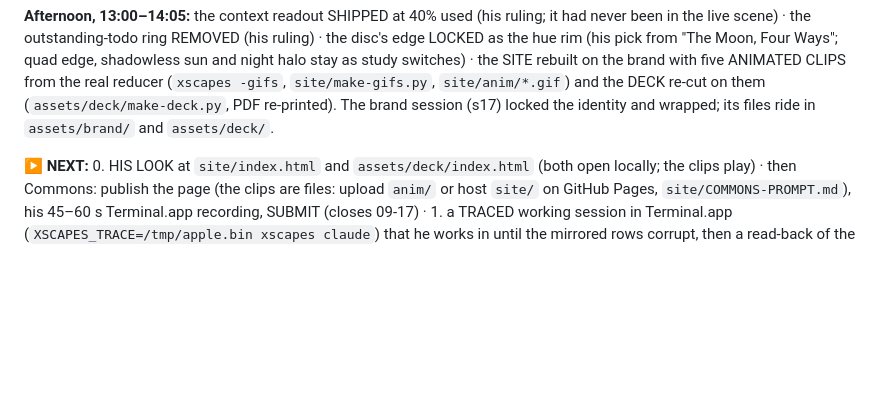
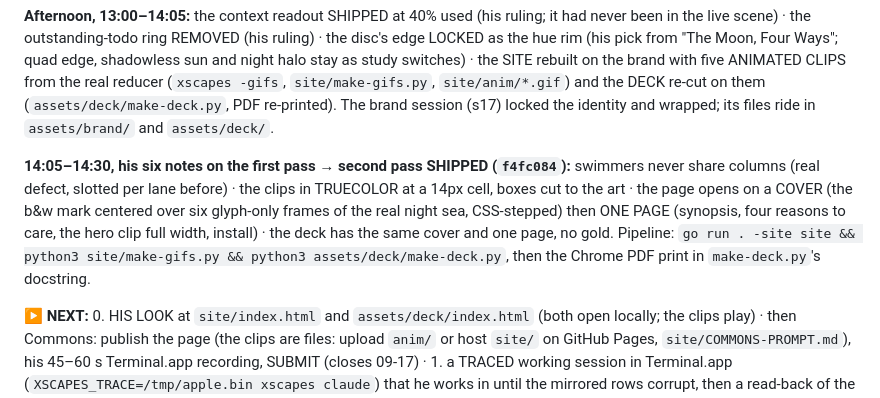
Before and after one commit to donlucasx/xscapes, a Markdown page: RESUME.md, the part around the change. Drawn GitHub-style; blank space fills up the shorter version.

Commit message:
Resume: the second pass of the page and deck recorded
Co-Authored-By: Claude Fable 5.1 <noreply@anthropic.com>

```diff
--- a/RESUME.md
+++ b/RESUME.md
@@ -109,6 +109,14 @@ switches) · the SITE rebuilt on the brand with five ANIMATED CLIPS from the rea
 (`xscapes -gifs`, `site/make-gifs.py`, `site/anim/*.gif`) and the DECK re-cut on them
 (`assets/deck/make-deck.py`, PDF re-printed). The brand session (s17) locked the identity and
 wrapped; its files ride in `assets/brand/` and `assets/deck/`.
+
+**14:05–14:30, his six notes on the first pass → second pass SHIPPED (`f4fc084`):** swimmers never
+share columns (real defect, slotted per lane before) · the clips in TRUECOLOR at a 14px cell, boxes
+cut to the art · the page opens on a COVER (the b&w mark centered over six glyph-only frames of the
+real night sea, CSS-stepped) then ONE PAGE (synopsis, four reasons to care, the hero clip full width,
+install) · the deck has the same cover and one page, no gold. Pipeline: `go run . -site site &&
+python3 site/make-gifs.py && python3 assets/deck/make-deck.py`, then the Chrome PDF print in
+`make-deck.py`'s docstring.
 
 **▶ NEXT:** 0. HIS LOOK at `site/index.html` and `assets/deck/index.html` (both open locally; the
 clips play) · then Commons: publish the page (the clips are files: upload `anim/` or host `site/`
```
